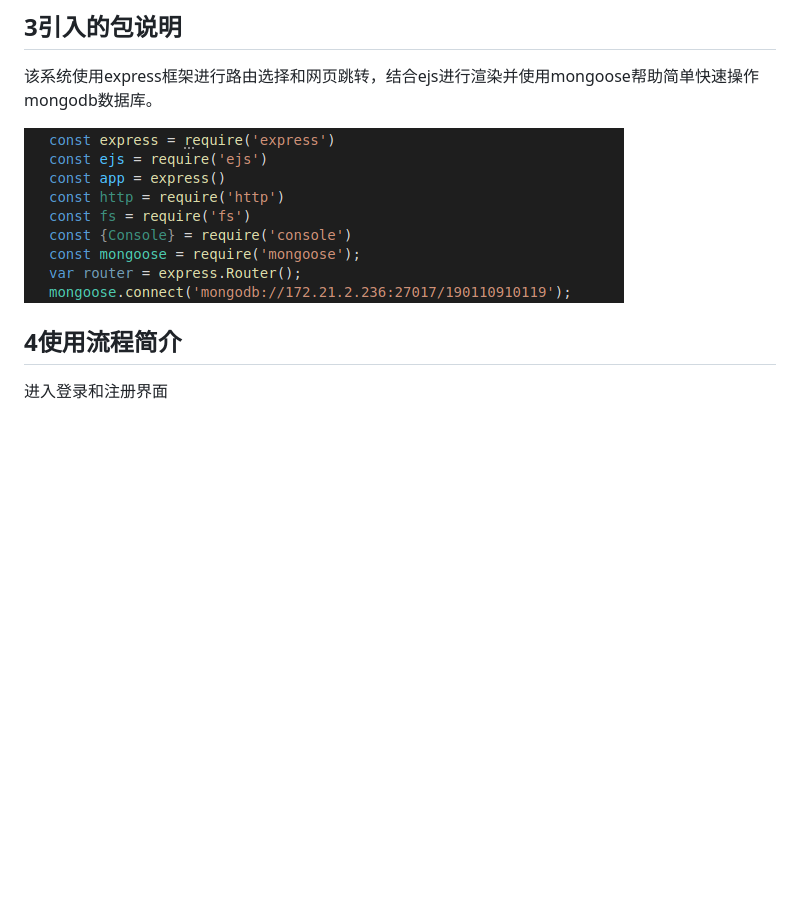
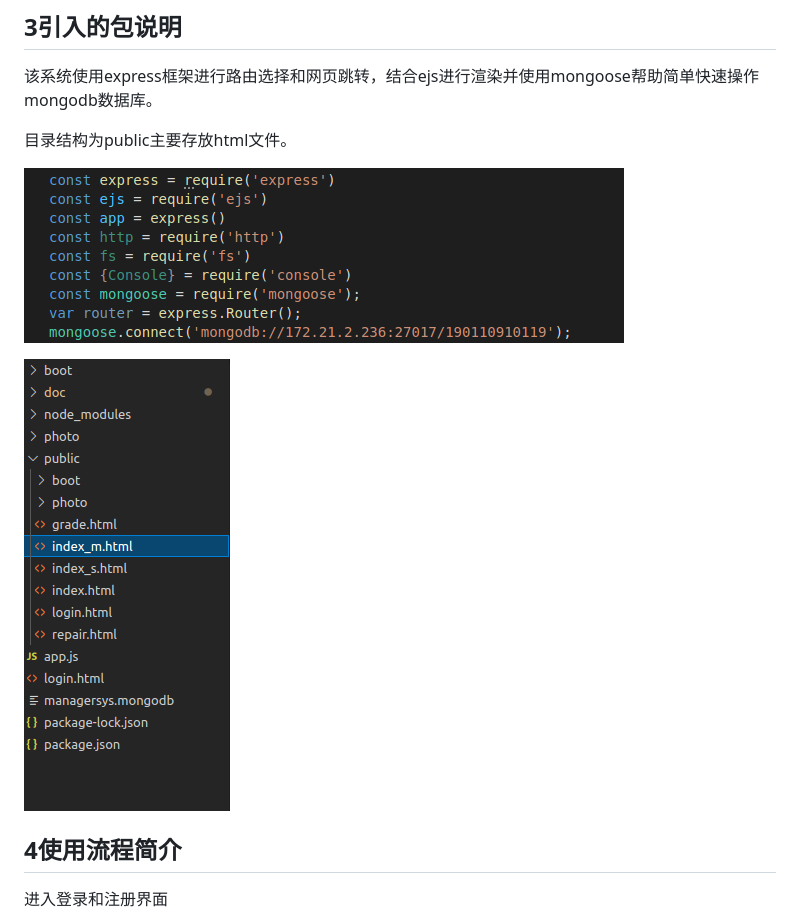
Before and after one commit to lileinatietie/managesystem, a Markdown page: doc/readme.md, the part around the change. GitHub-like rendering; pictures changed too: doc/image-20211231042533343.png (added); blank space fills up the shorter version.

```diff
--- a/doc/readme.md
+++ b/doc/readme.md
@@ -14,7 +14,11 @@
 
 该系统使用express框架进行路由选择和网页跳转，结合ejs进行渲染并使用mongoose帮助简单快速操作mongodb数据库。
 
+目录结构为public主要存放html文件。
+
 ![image-20211231035712577](image-20211231035712577.png)
+
+![image-20211231042533343](image-20211231042533343.png)
 
 ## 4使用流程简介
 
```
